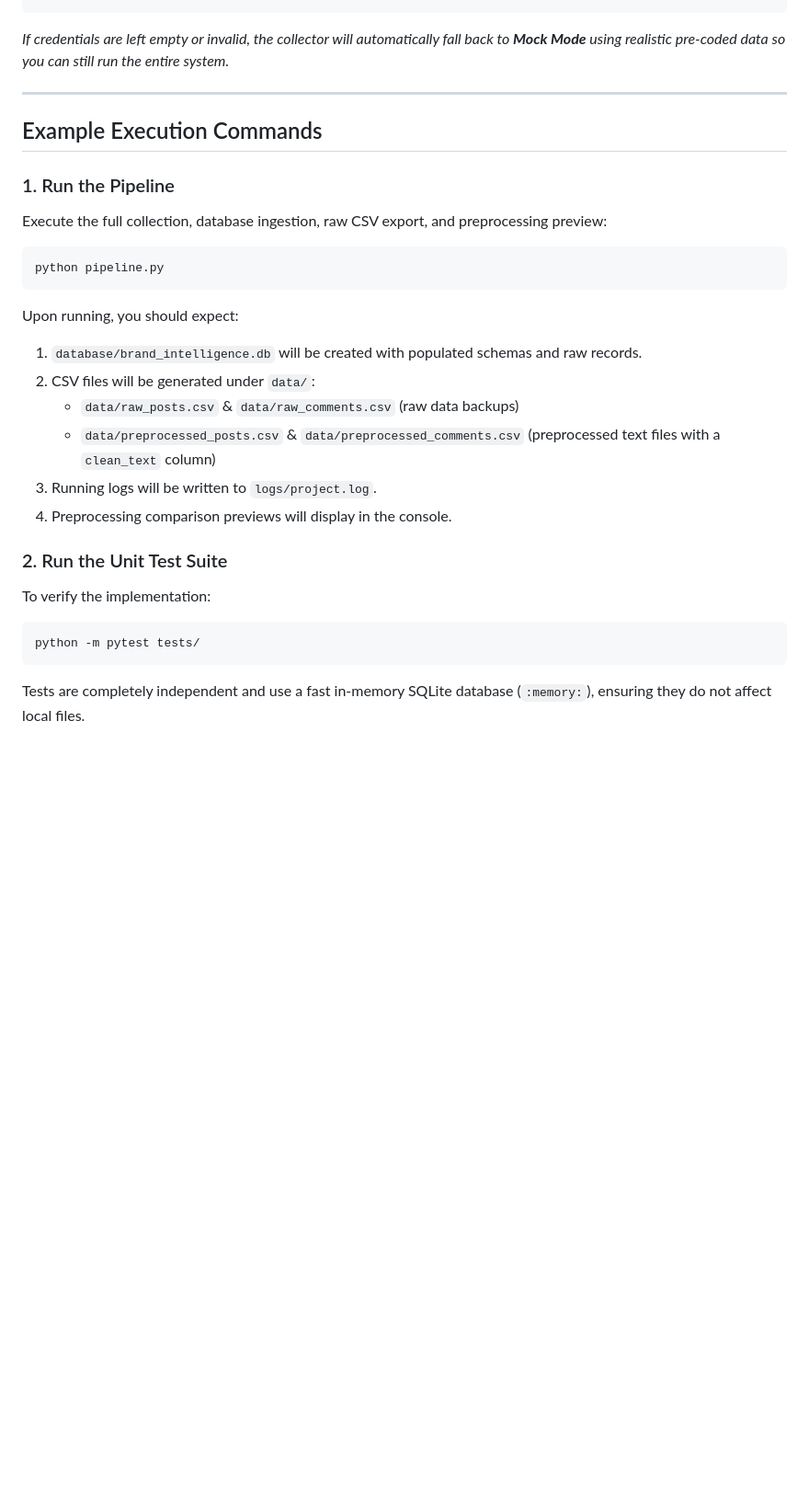
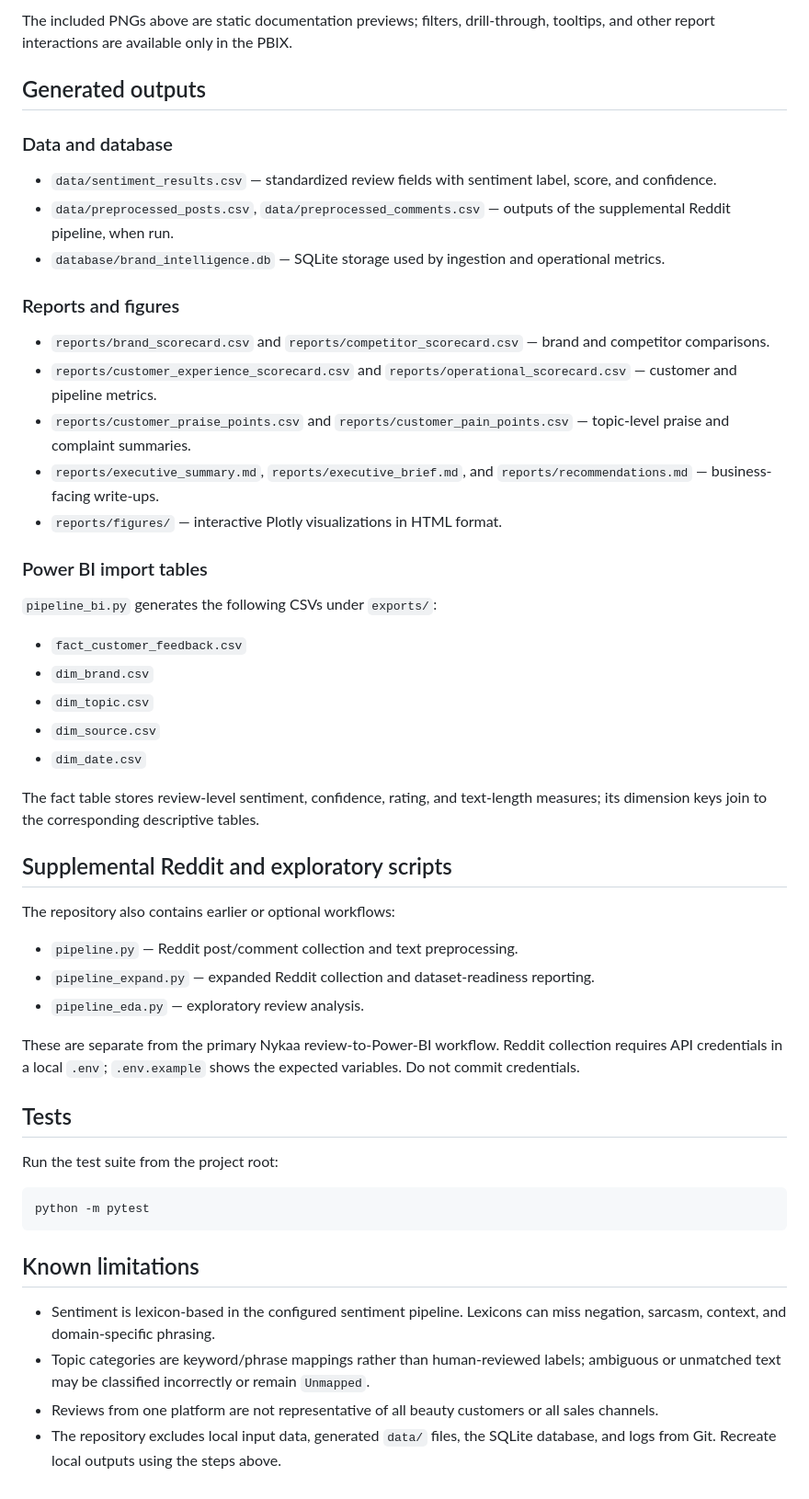
Before and after one commit to Geethika-lab21/Brand_Competitor_Intelligence_engine, a Markdown page: README.md, the part around one of its changes. Shown at 92% size. Drawn GitHub-style; blank space fills up the shorter version.

````diff
--- a/README.md
+++ b/README.md
@@ -91,26 +129,54 @@ REDDIT_USER_AGENT=brand-intel-engine/1.0 by /u/yourusername
+The included PNGs above are static documentation previews; filters, drill-through, tooltips, and other report interactions are available only in the PBIX.
+
+## Generated outputs
+
+### Data and database
+
+- `data/sentiment_results.csv` — standardized review fields with sentiment label, score, and confidence.
+- `data/preprocessed_posts.csv`, `data/preprocessed_comments.csv` — outputs of the supplemental Reddit pipeline, when run.
+- `database/brand_intelligence.db` — SQLite storage used by ingestion and operational metrics.
+
+### Reports and figures
+
+- `reports/brand_scorecard.csv` and `reports/competitor_scorecard.csv` — brand and competitor comparisons.
+- `reports/customer_experience_scorecard.csv` and `reports/operational_scorecard.csv` — customer and pipeline metrics.
+- `reports/customer_praise_points.csv` and `reports/customer_pain_points.csv` — topic-level praise and complaint summaries.
+- `reports/executive_summary.md`, `reports/executive_brief.md`, and `reports/recommendations.md` — business-facing write-ups.
+- `reports/figures/` — interactive Plotly visualizations in HTML format.
+
+### Power BI import tables
+
+`pipeline_bi.py` generates the following CSVs under `exports/`:
+
+- `fact_customer_feedback.csv`
+- `dim_brand.csv`
+- `dim_topic.csv`
+- `dim_source.csv`
+- `dim_date.csv`
+
+The fact table stores review-level sentiment, confidence, rating, and text-length measures; its dimension keys join to the corresponding descriptive tables.
+
+## Supplemental Reddit and exploratory scripts
+
+The repository also contains earlier or optional workflows:
+
+- `pipeline.py` — Reddit post/comment collection and text preprocessing.
+- `pipeline_expand.py` — expanded Reddit collection and dataset-readiness reporting.
+- `pipeline_eda.py` — exploratory review analysis.
+
+These are separate from the primary Nykaa review-to-Power-BI workflow. Reddit collection requires API credentials in a local `.env`; `.env.example` shows the expected variables. Do not commit credentials.
+
+## Tests
+
+Run the test suite from the project root:
+
+```powershell
+python -m pytest
 ```
-*If credentials are left empty or invalid, the collector will automatically fall back to **Mock Mode** using realistic pre-coded data so you can still run the entire system.*
 
----
+## Known limitations
 
-## Example Execution Commands
-
-### 1. Run the Pipeline
-Execute the full collection, database ingestion, raw CSV export, and preprocessing preview:
-```bash
-python pipeline.py
-```
-Upon running, you should expect:
-1. `database/brand_intelligence.db` will be created with populated schemas and raw records.
-2. CSV files will be generated under `data/`:
-   - `data/raw_posts.csv` & `data/raw_comments.csv` (raw data backups)
-   - `data/preprocessed_posts.csv` & `data/preprocessed_comments.csv` (preprocessed text files with a `clean_text` column)
-3. Running logs will be written to `logs/project.log`.
-4. Preprocessing comparison previews will display in the console.
-
-### 2. Run the Unit Test Suite
-To verify the implementation:
-```bash
-python -m pytest tests/
-```
-Tests are completely independent and use a fast in-memory SQLite database (`:memory:`), ensuring they do not affect local files.
+- Sentiment is lexicon-based in the configured sentiment pipeline. Lexicons can miss negation, sarcasm, context, and domain-specific phrasing.
+- Topic categories are keyword/phrase mappings rather than human-reviewed labels; ambiguous or unmatched text may be classified incorrectly or remain `Unmapped`.
+- Reviews from one platform are not representative of all beauty customers or all sales channels.
+- The repository excludes local input data, generated `data/` files, the SQLite database, and logs from Git. Recreate local outputs using the steps above.
````
Also changed, not shown: other parts of README.md (+112 -74 lines), screenshots/brand-competitive-benchmark.png (added), screenshots/customer-review-intelligence.png (added), screenshots/executive-overview.png (added).
